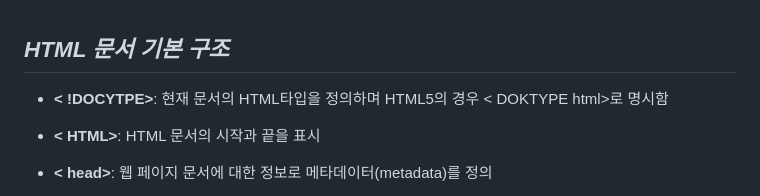
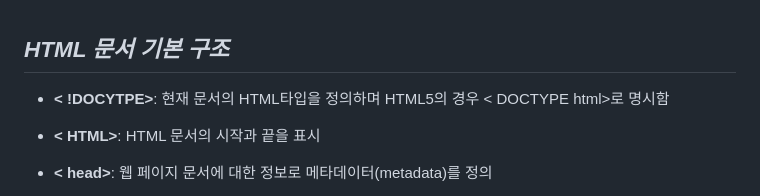
Before and after one commit to shwaaaa/TIL, a Markdown page: HTML/HTML 핵심정리.md, the part around the change. GitHub-like rendering.

```diff
--- a/HTML/HTML 핵심정리.md
+++ b/HTML/HTML 핵심정리.md
@@ -1,6 +1,6 @@
 ***HTML 문서 기본 구조***
 ----------------------------
-- **< !DOCYTPE>**: 현재 문서의 HTML타입을 정의하며 HTML5의 경우 < DOKTYPE html>로 명시함
+- **< !DOCYTPE>**: 현재 문서의 HTML타입을 정의하며 HTML5의 경우 < DOCTYPE html>로 명시함
 
 - **< HTML>**: HTML 문서의 시작과 끝을 표시
 
```
